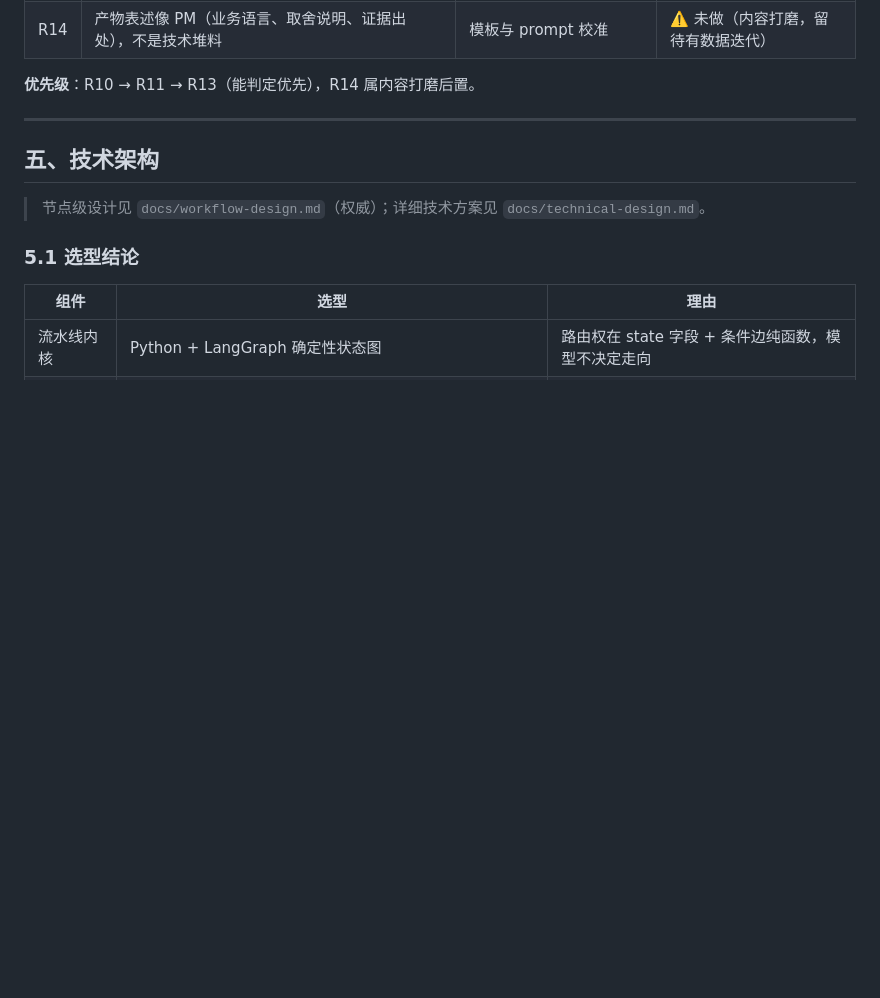
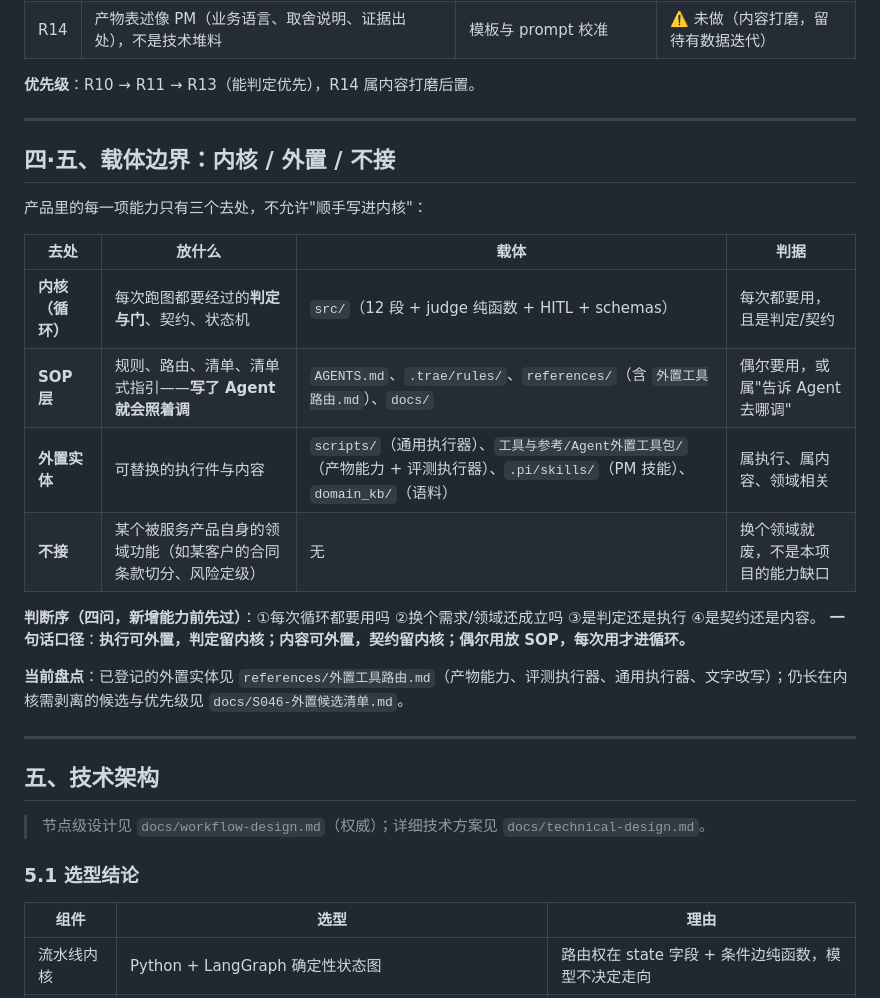
Before and after one commit to TEXXXXTURE/ai-pm-agent, a Markdown page: docs/PRD.md, the part around the change. GitHub-like rendering; blank space fills up the shorter version.

```diff
--- a/docs/PRD.md
+++ b/docs/PRD.md
@@ -102,6 +102,24 @@ AI 产品经理工作流 Agent——把优秀 AI PM 的职能做成**可执行
 | R14 | 产物表述像 PM（业务语言、取舍说明、证据出处），不是技术堆料 | 模板与 prompt 校准 | ⚠️ 未做（内容打磨，留待有数据迭代） |
 
 **优先级**：R10 → R11 → R13（能判定优先），R14 属内容打磨后置。
+
+---
+
+## 四·五、载体边界：内核 / 外置 / 不接
+
+产品里的每一项能力只有三个去处，不允许"顺手写进内核"：
+
+| 去处 | 放什么 | 载体 | 判据 |
+|---|---|---|---|
+| **内核（循环）** | 每次跑图都要经过的**判定与门**、契约、状态机 | `src/`（12 段 + judge 纯函数 + HITL + schemas） | 每次都要用，且是判定/契约 |
+| **SOP 层** | 规则、路由、清单、清单式指引——**写了 Agent 就会照着调** | `AGENTS.md`、`.trae/rules/`、`references/`（含 `外置工具路由.md`）、`docs/` | 偶尔要用，或属"告诉 Agent 去哪调" |
+| **外置实体** | 可替换的执行件与内容 | `scripts/`（通用执行器）、`工具与参考/Agent外置工具包/`（产物能力 + 评测执行器）、`.pi/skills/`（PM 技能）、`domain_kb/`（语料） | 属执行、属内容、领域相关 |
+| **不接** | 某个被服务产品自身的领域功能（如某客户的合同条款切分、风险定级） | 无 | 换个领域就废，不是本项目的能力缺口 |
+
+**判断序（四问，新增能力前先过）**：①每次循环都要用吗 ②换个需求/领域还成立吗 ③是判定还是执行 ④是契约还是内容。
+**一句话口径**：**执行可外置，判定留内核；内容可外置，契约留内核；偶尔用放 SOP，每次用才进循环。**
+
+**当前盘点**：已登记的外置实体见 `references/外置工具路由.md`（产物能力、评测执行器、通用执行器、文字改写）；仍长在内核需剥离的候选与优先级见 `docs/S046-外置候选清单.md`。
 
 ---
 
```
Also changed, not shown: references/外置工具路由.md (+33 -0 lines).
